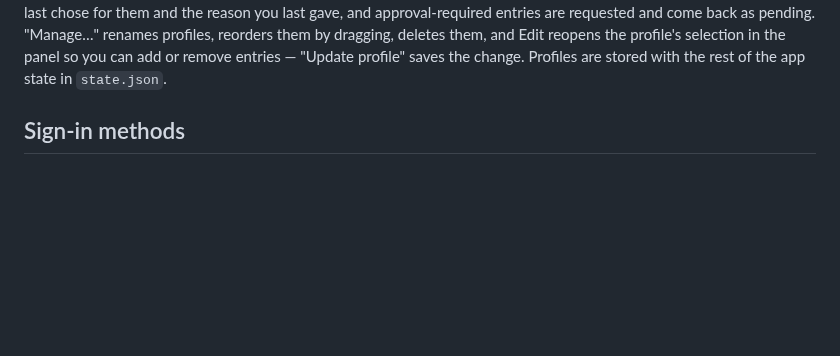
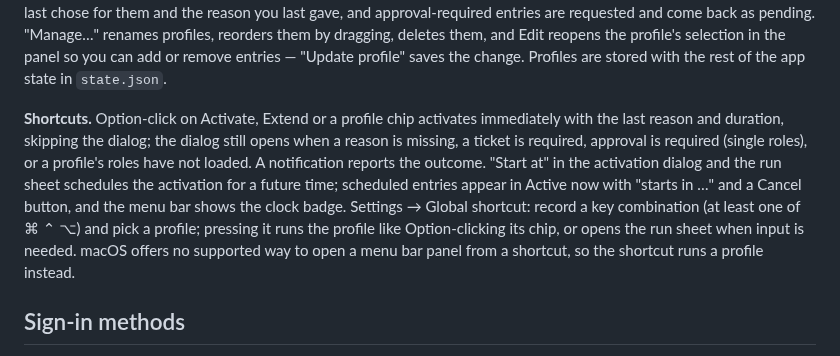
Before and after one commit to FrodeHus/elevate, a Markdown page: macos/README.md, the part around the change. Drawn GitHub-style; blank space fills up the shorter version.

Commit message:
Document quick activate, scheduling and the global shortcut

```diff
--- a/macos/README.md
+++ b/macos/README.md
@@ -29,6 +29,16 @@ reason you last gave, and approval-required entries are requested and come back
 renames profiles, reorders them by dragging, deletes them, and Edit reopens the profile's selection
 in the panel so you can add or remove entries — "Update profile" saves the change. Profiles are
 stored with the rest of the app state in `state.json`.
+
+**Shortcuts.** Option-click on Activate, Extend or a profile chip activates immediately with the
+last reason and duration, skipping the dialog; the dialog still opens when a reason is missing, a
+ticket is required, approval is required (single roles), or a profile's roles have not loaded. A
+notification reports the outcome. "Start at" in the activation dialog and the run sheet schedules
+the activation for a future time; scheduled entries appear in Active now with "starts in …" and a
+Cancel button, and the menu bar shows the clock badge. Settings → Global shortcut: record a key
+combination (at least one of ⌘ ⌃ ⌥) and pick a profile; pressing it runs the profile like
+Option-clicking its chip, or opens the run sheet when input is needed. macOS offers no supported
+way to open a menu bar panel from a shortcut, so the shortcut runs a profile instead.
 
 ## Sign-in methods
 
```
